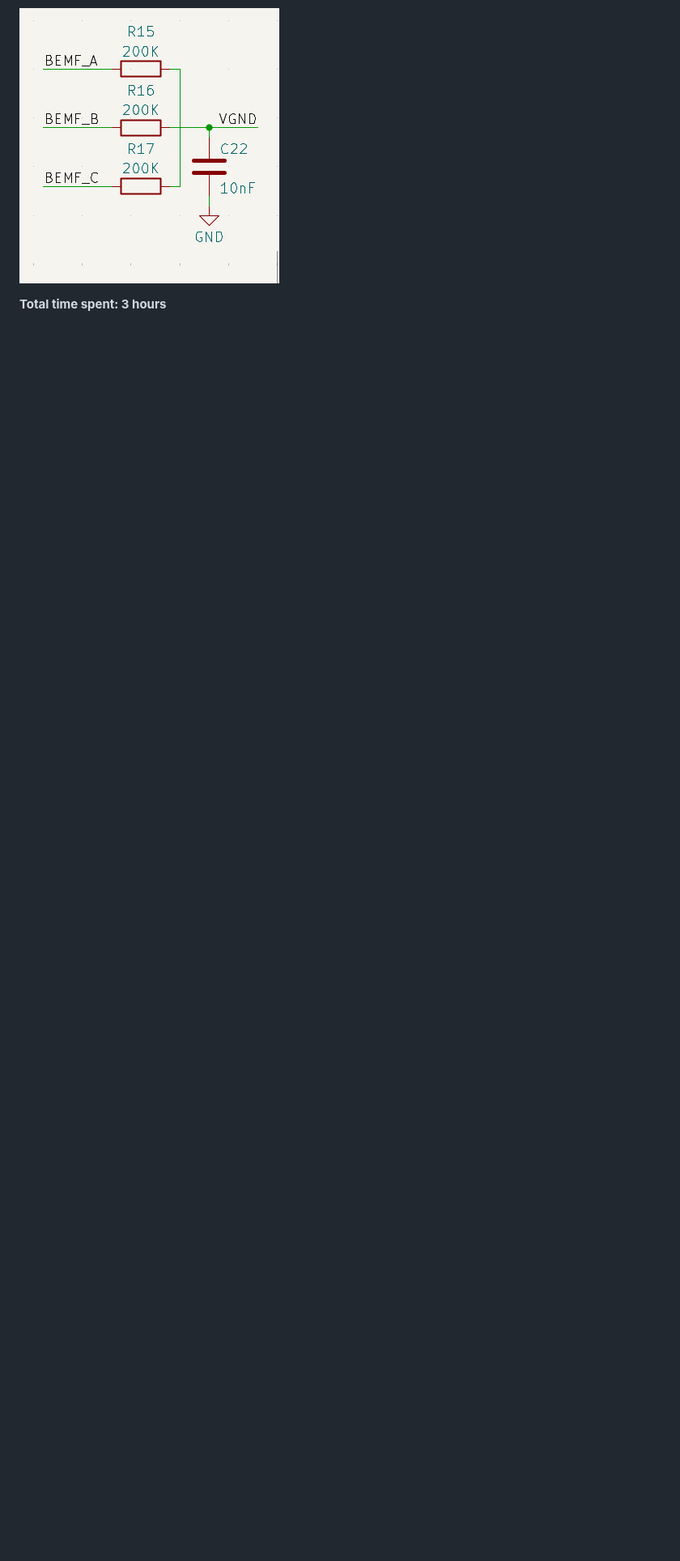
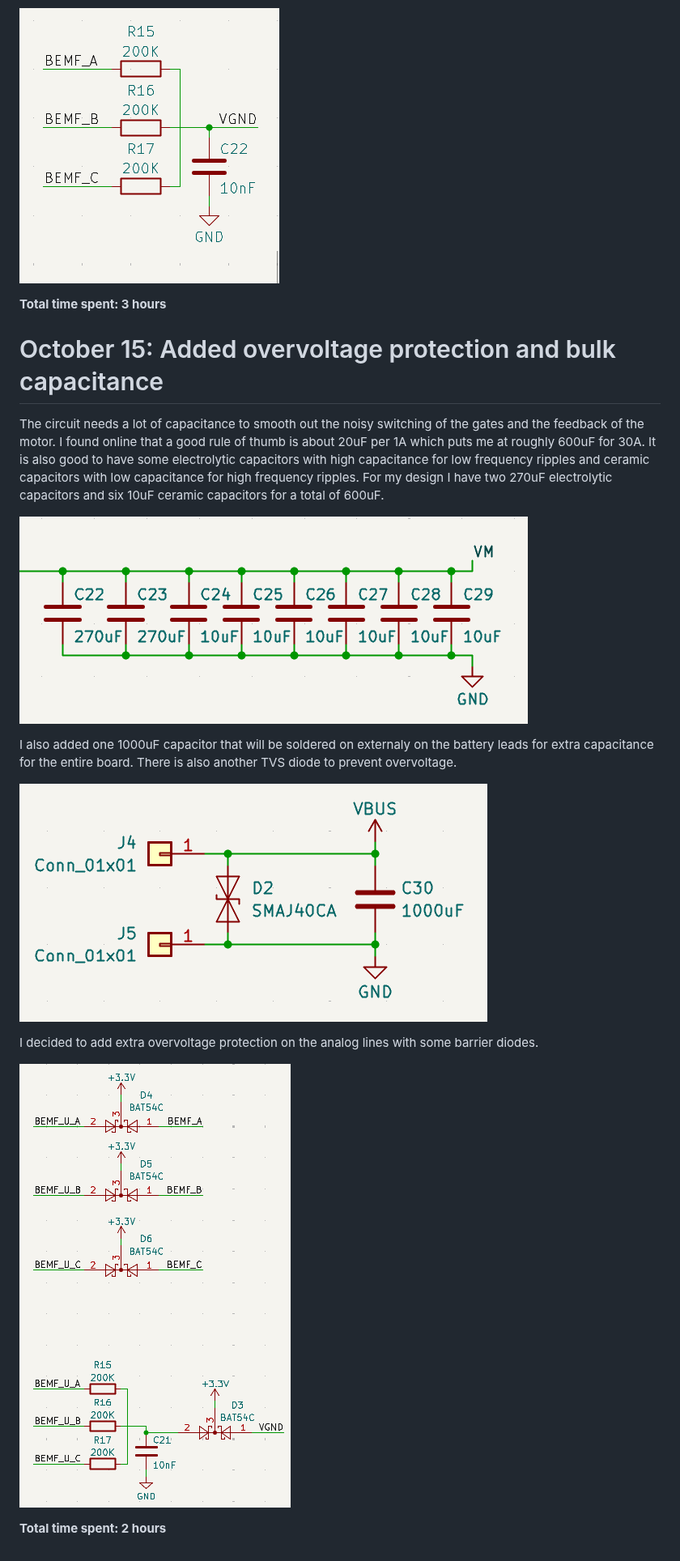
Before and after one commit to someonelse20/Multi-ESC, a Markdown page: JOURNAL.md, the part around the change. Shown at 81% size. GitHub-like rendering; pictures changed too: images/analog-circiut-1.png (added), images/driver_bank-1.png (added), images/global_bank-1.png (added); blank space fills up the shorter version.

Commit message:
added journal entry

```diff
--- a/JOURNAL.md
+++ b/JOURNAL.md
@@ -67,3 +67,19 @@ To read the true voltage of each motor phase it needs to be compared to the moto
 ![Virtual ground circuit](images/vgnd_circuit-1.png)
 
 **Total time spent: 3 hours**
+
+# October 15: Added overvoltage protection and bulk capacitance
+
+The circuit needs a lot of capacitance to smooth out the noisy switching of the gates and the feedback of the motor. I found online that a good rule of thumb is about 20uF per 1A which puts me at roughly 600uF for 30A. It is also good to have some electrolytic capacitors with high capacitance for low frequency ripples and ceramic capacitors with low capacitance for high frequency ripples. For my design I have two 270uF electrolytic capacitors and six 10uF ceramic capacitors for a total of 600uF.
+
+![Driver capacitor bank](images/driver_bank-1.png)
+
+I also added one 1000uF capacitor that will be soldered on externaly on the battery leads for extra capacitance for the entire board. There is also another TVS diode to prevent overvoltage.
+
+![Global capacitor bank](images/global_bank-1.png)
+
+I decided to add extra overvoltage protection on the analog lines with some barrier diodes.
+
+![Analog circuit](images/analog-circiut-1.png)
+
+**Total time spent: 2 hours**
```
